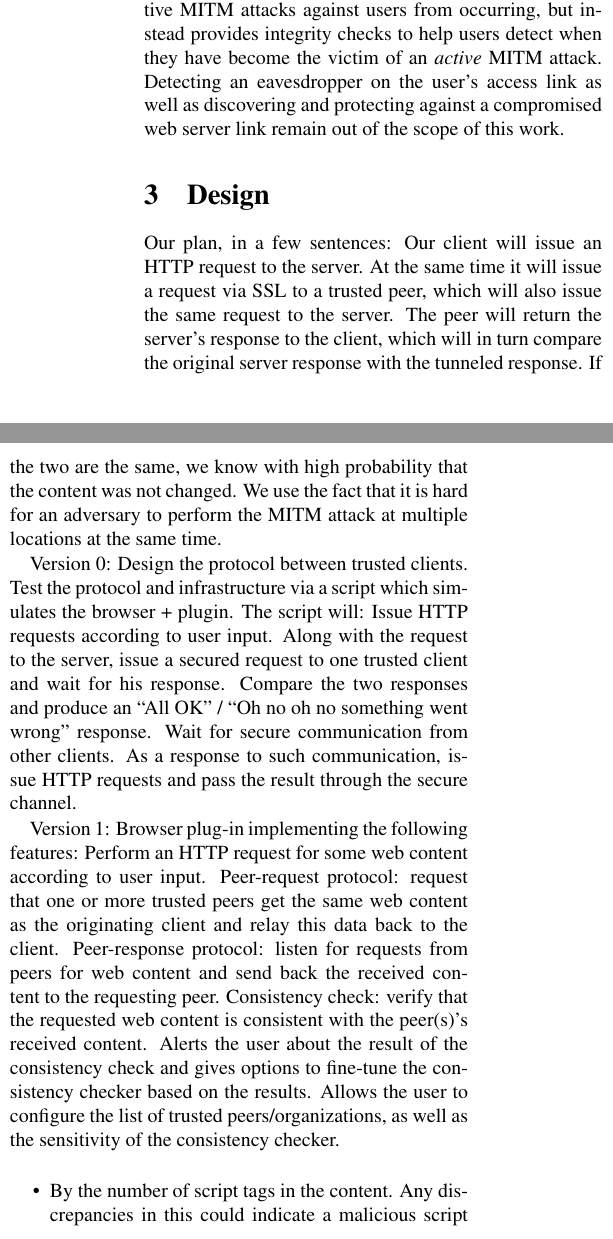
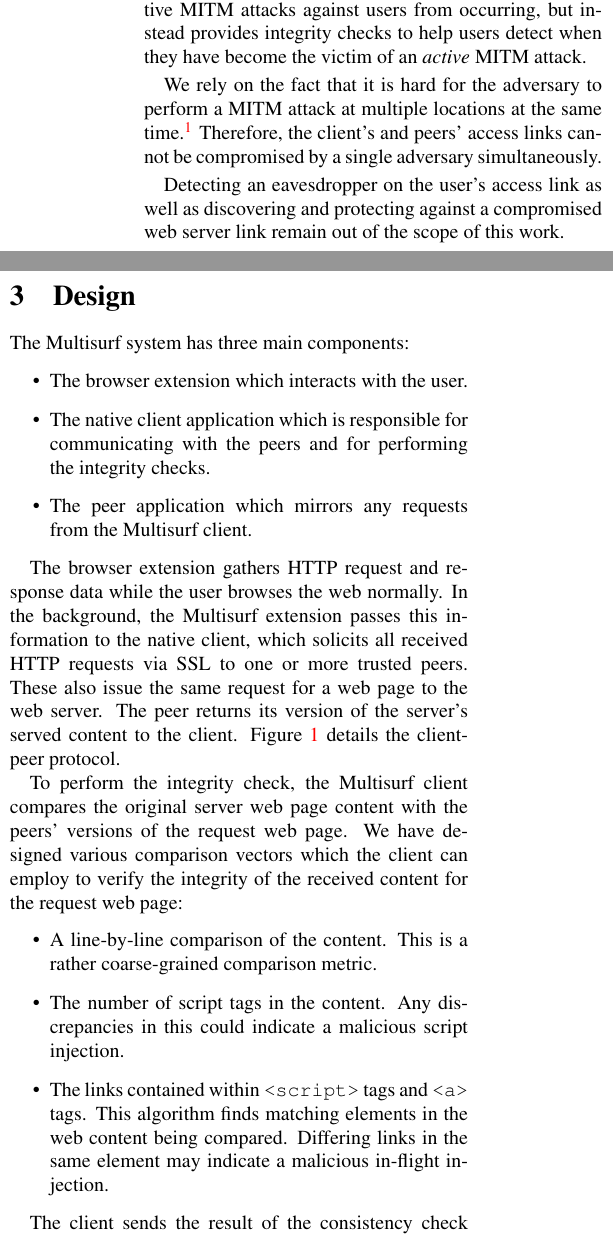
Before and after one commit to ohadf/multisurf, a LaTeX paper (paper/paper-cos518.tex, which reads paper/design.tex, paper/model.tex): two parts of the columns of page 2 of 5 before the commit and two parts of the columns of page 2 of 6 after it, joined at a grey line, cut so that both start at the same text. Compiled offline with pdfLaTeX.

Commit message:
design done

```diff
--- a/paper/design.tex
+++ b/paper/design.tex
@@ -1,26 +1,28 @@
 \section{Design}
 \label{sec:design}
 
-Our plan, in a few sentences:
-Our client will issue an HTTP request to the server. At the same time it will issue a request via SSL to a trusted peer, which will also issue the same request to the server. The peer will return the server’s response to the client, which will in turn compare the original server response with the tunneled response. If the two are the same, we know with high probability that the content was not changed. We use the fact that it is hard for an adversary to perform the MITM attack at multiple locations at the same time.
+The Multisurf system has three main components:
+\begin{itemize}
+\item The browser extension which interacts with the user.
+\item The native client application which is responsible for communicating with the peers and for performing the integrity checks.
+\item The peer application which mirrors any requests from the Multisurf client.
+\end{itemize}
 
-Version 0:
-Design the protocol between trusted clients.
-Test the protocol and infrastructure via a script which simulates the browser + plugin. The script will:
-Issue HTTP requests according to user input. Along with the request to the server, issue a secured request to one trusted client and wait for his response. Compare the two responses and produce an “All OK” / “Oh no oh no something went wrong” response.
-Wait for secure communication from other clients. As a response to such communication, issue HTTP requests and pass the result through the secure channel.
+The browser extension gathers HTTP request and response data while the user browses the web normally.
+In the background, the Multisurf extension passes this information to the native client, which solicits all received HTTP requests via SSL to one or more trusted peers.
+These also issue the same request for a web page to the web server.
+The peer returns its version of the server’s served content to the client.
+Figure \ref{fig:protocol} details the client-peer protocol.
 
-Version 1:
-Browser plug-in implementing the following features:
-Perform an HTTP request for some web content according to user input.
-Peer-request protocol: request that one or more trusted peers get the same web content as the originating client and relay this data back to the client.
-Peer-response protocol: listen for requests from peers for web content and send back the received content to the requesting peer.
-Consistency check: verify that the requested web content is consistent with the peer(s)’s received content.
-Alerts the user about the result of the consistency check and gives options to fine-tune the consistency checker based on the results.
-Allows the user to configure the list of trusted peers/organizations, as well as the sensitivity of the consistency checker.
+To perform the integrity check, the Multisurf client compares the original server web page content with the peers' versions of the request web page.
+We have designed various comparison vectors which the client can employ to verify the integrity of the received content for the request web page:
+\begin{itemize}
+\item A line-by-line comparison of the content. This is a rather coarse-grained comparison metric.
+\item The number of script tags in the content. Any discrepancies in this could indicate a malicious script injection.
+\item The links contained within \texttt{<script>} tags and \texttt{<a>} tags. This algorithm finds matching elements in the web content being compared. Differing links in the same element may indicate a malicious in-flight injection.
+\end{itemize}
 
+The client sends the result of the consistency check back to the browser extension, which displays the results to the user.
+In the case of an unsafe website, the browser extension allows the user to view the differing web pages to help her determine if she deems the differences malicious or not.
+Should the user decide that an unsafe website is malicous, the extension allows her to blacklist the site for future browsing sessions.
 
-\begin{itemize}
-\item By the number of script tags in the content. Any discrepancies in this could indicate a malicious script injection.
-\item
-\end{itemize}
@@ -26,0 +33,5 @@ Allows the user to configure the list of trusted peers/organizations, as well as
+\label{fig:protocol}
+\end{figure}
+
+\subsection{Implementation}
+We have implemented a working Multisurf prototype. The browser extension is implemented for the Google Chrome browser in Javascript and Python. The native client and peer applications are implemented in Python. We have made our code available on Git Hub.\footnote{\url{http://github.com/ohadf/multisurf}}
--- a/paper/model.tex
+++ b/paper/model.tex
@@ -29,4 +29,8 @@ To ensure rapid detection of changes to pages \emph{en route}, Multisurf's compa
 \label{sec:sec:threat}
 We assume an active man-in-the-middle (MITM) attacker who can only control a Multisurf user's Internet access link, and is distant enough from any web server's link to not control all server-to-client traffic; for instance, the adversary resides on the same insecure WiFi network as the user.
 However, Multisurf cannot prevent passive nor active MITM attacks against users from occurring, but instead provides integrity checks to help users detect when they have become the victim of an \emph{active} MITM attack.
+
+We rely on the fact that it is hard for the adversary to perform a MITM attack at multiple locations at the same time.\footnote{More specifically, by multiple locations we mean networks at distinct geographic locations.}
+Therefore, the client's and peers' access links cannot be compromised by a single adversary simultaneously.
+
 Detecting an eavesdropper on the user's access link as well as discovering and protecting against a compromised web server link remain out of the scope of this work.
```
Also changed, not shown: paper/Protocol.png (added), paper/design.tex (4 more changed lines), paper/model.tex (2 more changed lines).
